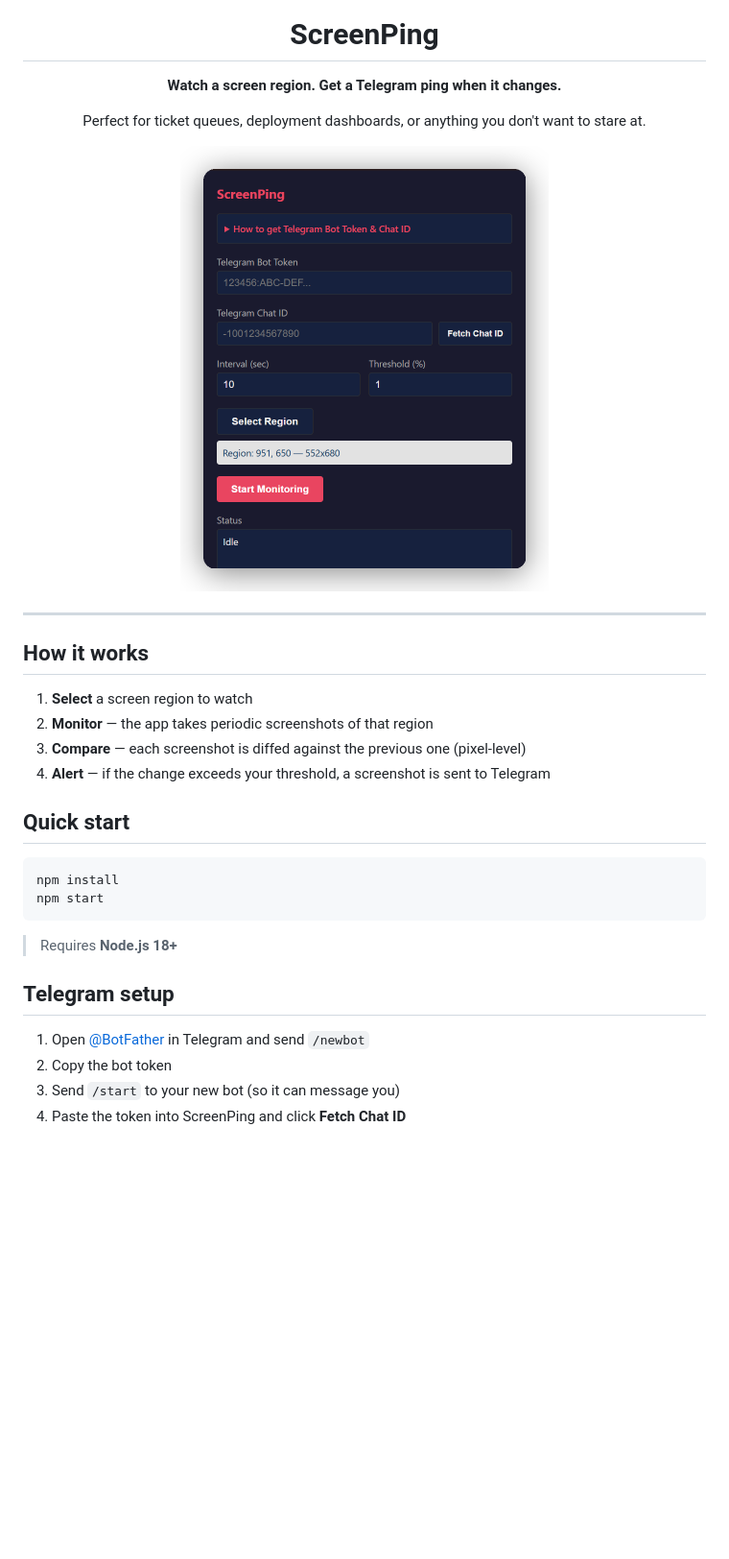
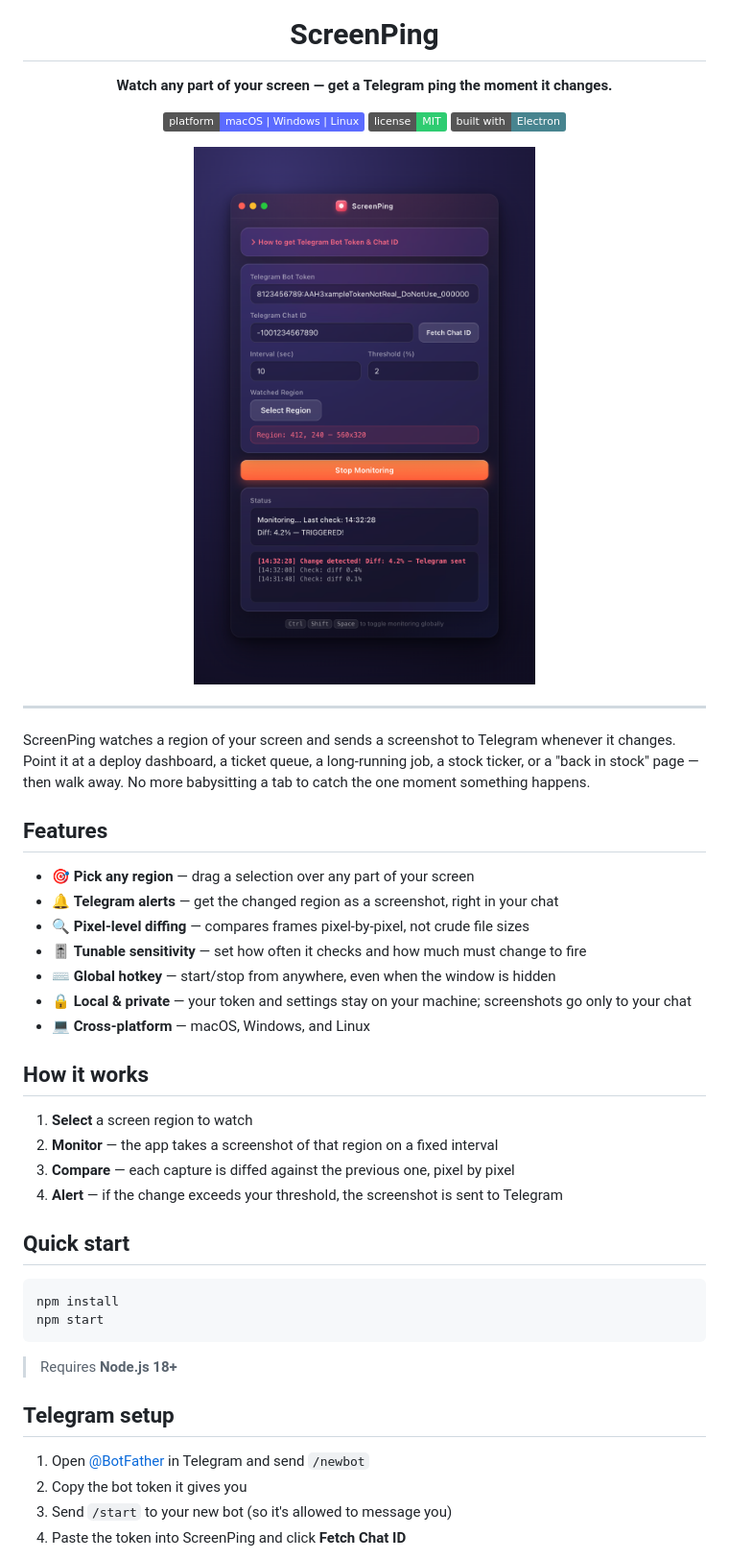
Before and after one commit to yarikleto/ScreenPing, a Markdown page: README.md, the part around one of its changes. Shown at 96% size. GitHub-like rendering; pictures changed too: assets/screenshot.png; badges without logos; blank space fills up the shorter version.

Commit message:
Update README, screenshot, and switch license to MIT
- Rewrite README: improved tagline, Features/Configuration/Privacy
  sections, group-chat Telegram note, platform badges
- Replace outdated screenshot with current glass UI (monitoring active)
- Change license from ISC to MIT; add LICENSE file

```diff
--- a/README.md
+++ b/README.md
@@ -4,22 +4,39 @@
 
 # ScreenPing
 
-**Watch a screen region. Get a Telegram ping when it changes.**
+**Watch any part of your screen — get a Telegram ping the moment it changes.**
 
-Perfect for ticket queues, deployment dashboards, or anything you don't want to stare at.
+![Platform](https://img.shields.io/badge/platform-macOS%20%7C%20Windows%20%7C%20Linux-5b6bff)
+![License](https://img.shields.io/badge/license-MIT-2ecc71)
+![Built with Electron](https://img.shields.io/badge/built%20with-Electron-47848F?logo=electron&logoColor=white)
 
-<img width="384" alt="ScreenPing UI" src="assets/screenshot.png" />
+<img width="440" alt="ScreenPing — watching a region, monitoring active, with a Telegram alert in the log" src="assets/screenshot.png" />
 
 </div>
 
 ---
 
+ScreenPing watches a region of your screen and sends a screenshot to Telegram
+whenever it changes. Point it at a deploy dashboard, a ticket queue, a
+long-running job, a stock ticker, or a "back in stock" page — then walk away.
+No more babysitting a tab to catch the one moment something happens.
+
+## Features
+
+- 🎯 **Pick any region** — drag a selection over any part of your screen
+- 🔔 **Telegram alerts** — get the changed region as a screenshot, right in your chat
+- 🔍 **Pixel-level diffing** — compares frames pixel-by-pixel, not crude file sizes
+- 🎚️ **Tunable sensitivity** — set how often it checks and how much must change to fire
+- ⌨️ **Global hotkey** — start/stop from anywhere, even when the window is hidden
+- 🔒 **Local & private** — your token and settings stay on your machine; screenshots go only to your chat
+- 💻 **Cross-platform** — macOS, Windows, and Linux
+
 ## How it works
 
 1. **Select** a screen region to watch
-2. **Monitor** — the app takes periodic screenshots of that region
-3. **Compare** — each screenshot is diffed against the previous one (pixel-level)
-4. **Alert** — if the change exceeds your threshold, a screenshot is sent to Telegram
+2. **Monitor** — the app takes a screenshot of that region on a fixed interval
+3. **Compare** — each capture is diffed against the previous one, pixel by pixel
+4. **Alert** — if the change exceeds your threshold, the screenshot is sent to Telegram
 
 ## Quick start
 
@@ -33,7 +50,7 @@ npm start
 ## Telegram setup
 
 1. Open [@BotFather](https://t.me/BotFather) in Telegram and send `/newbot`
-2. Copy the bot token
-3. Send `/start` to your new bot (so it can message you)
+2. Copy the bot token it gives you
+3. Send `/start` to your new bot (so it's allowed to message you)
 4. Paste the token into ScreenPing and click **Fetch Chat ID**
 
```
Also changed, not shown: other parts of README.md (+24 -4 lines), 2 other files.
